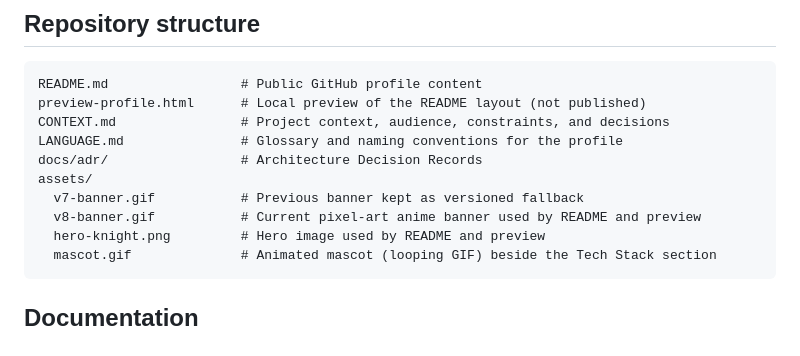
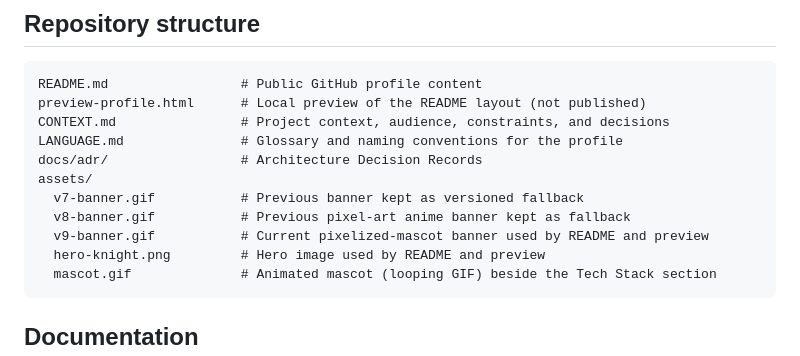
Before and after one commit to Aafff623/Aafff623, a Markdown page: CLAUDE.md, the part around the change. GitHub-like rendering.

````diff
--- a/CLAUDE.md
+++ b/CLAUDE.md
@@ -37,7 +37,8 @@ LANGUAGE.md               # Glossary and naming conventions for the profile
 docs/adr/                 # Architecture Decision Records
 assets/
   v7-banner.gif           # Previous banner kept as versioned fallback
-  v8-banner.gif           # Current pixel-art anime banner used by README and preview
+  v8-banner.gif           # Previous pixel-art anime banner kept as fallback
+  v9-banner.gif           # Current pixelized-mascot banner used by README and preview
   hero-knight.png         # Hero image used by README and preview
   mascot.gif              # Animated mascot (looping GIF) beside the Tech Stack section
 ```
````
Also changed, not shown: CONTEXT.md (+3 -2 lines), README.md (+1 -1 lines), assets/v9-banner.gif (added), 1 other file.
